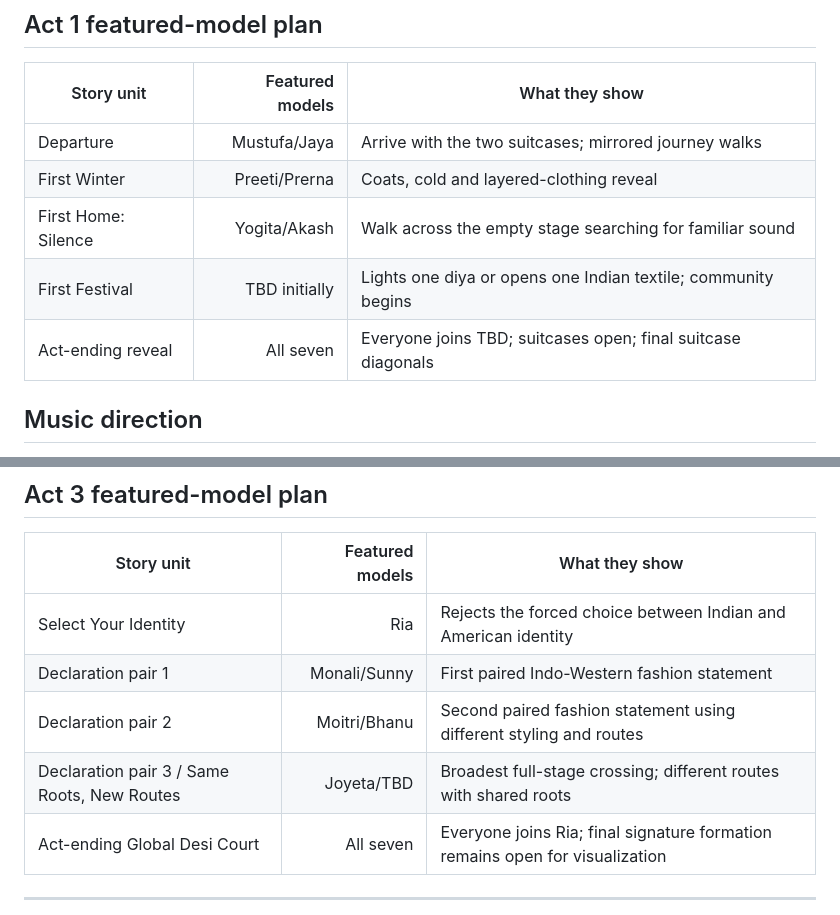
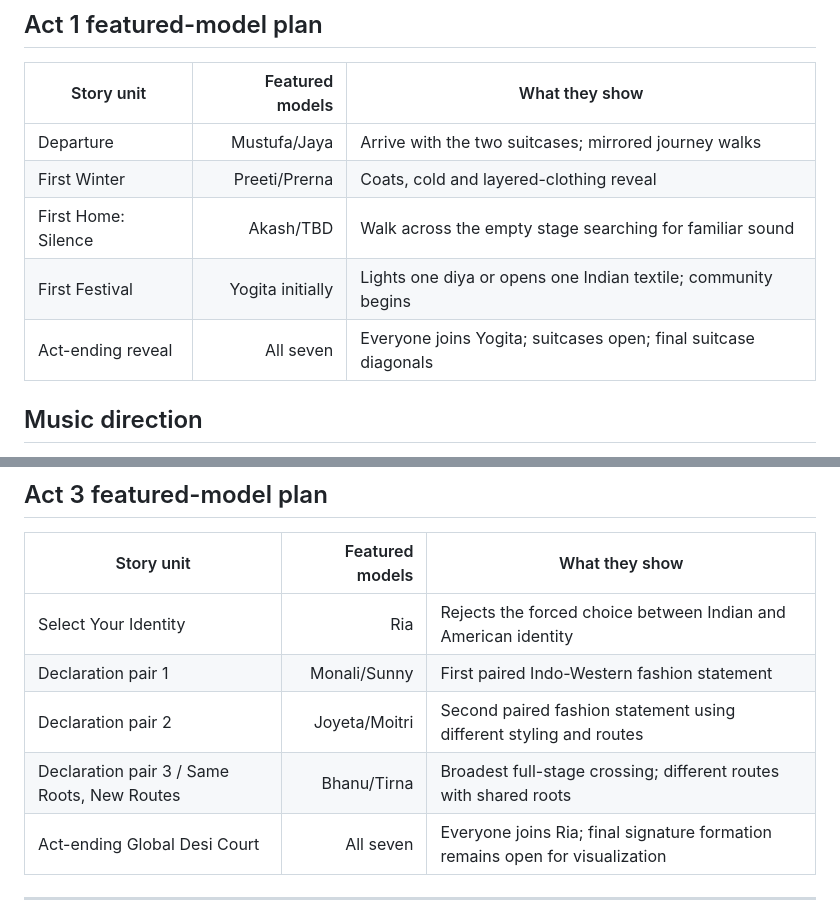
Before and after one commit to Joyeta88/dishari-fashion-show-rehearsal, a Markdown page: SCRIPT.md, 2 parts joined by grey strips. GitHub-like rendering.

```diff
--- a/SCRIPT.md
+++ b/SCRIPT.md
@@ -231,9 +231,9 @@ The suitcases are scenic anchors. They are rolled on once, remain at two fixed u
 |---|---:|---|
 | Departure | Mustufa/Jaya | Arrive with the two suitcases; mirrored journey walks |
 | First Winter | Preeti/Prerna | Coats, cold and layered-clothing reveal |
-| First Home: Silence | Yogita/Akash | Walk across the empty stage searching for familiar sound |
-| First Festival | TBD initially | Lights one diya or opens one Indian textile; community begins |
-| Act-ending reveal | All seven | Everyone joins TBD; suitcases open; final suitcase diagonals |
+| First Home: Silence | Akash/TBD | Walk across the empty stage searching for familiar sound |
+| First Festival | Yogita initially | Lights one diya or opens one Indian textile; community begins |
+| Act-ending reveal | All seven | Everyone joins Yogita; suitcases open; final suitcase diagonals |
 
 ## Music direction
 
@@ -505,8 +505,8 @@ The final seven refuse the demand to choose between being Indian and being Ameri
 |---|---:|---|
 | Select Your Identity | Ria | Rejects the forced choice between Indian and American identity |
 | Declaration pair 1 | Monali/Sunny | First paired Indo-Western fashion statement |
-| Declaration pair 2 | Moitri/Bhanu | Second paired fashion statement using different styling and routes |
-| Declaration pair 3 / Same Roots, New Routes | Joyeta/TBD | Broadest full-stage crossing; different routes with shared roots |
+| Declaration pair 2 | Joyeta/Moitri | Second paired fashion statement using different styling and routes |
+| Declaration pair 3 / Same Roots, New Routes | Bhanu/Tirna | Broadest full-stage crossing; different routes with shared roots |
 | Act-ending Global Desi Court | All seven | Everyone joins Ria; final signature formation remains open for visualization |
 
 ---
```
Also changed, not shown: other parts of SCRIPT.md (+23 -23 lines).
